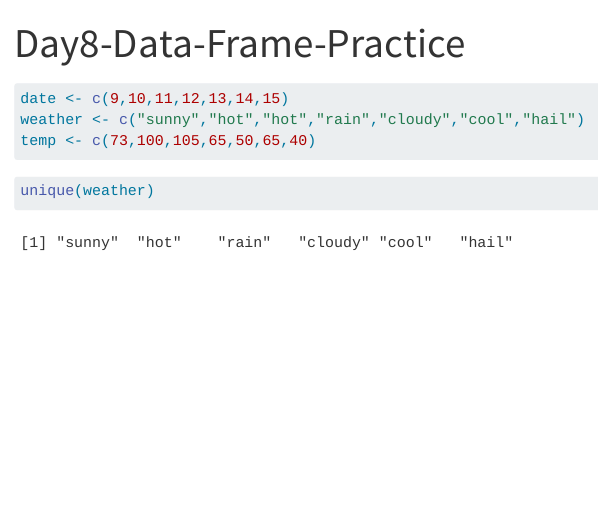
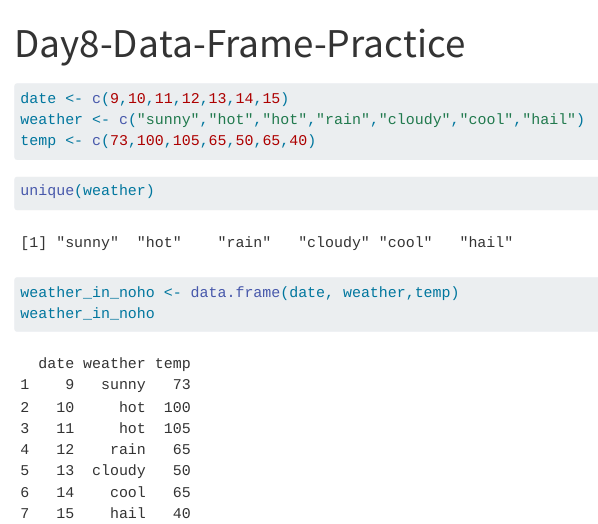
Before and after one commit to 2533Aryan/sds-192-work, a Quarto document (lec08-data-frame-practice/Day8-Data-Frame-Practice.qmd): the page in a window 1100 px wide, from its top. Rendered offline with R 4.5, knitr and Pandoc in place of Quarto, with nearby package versions.

Commit message:
create data frame

````diff
--- a/lec08-data-frame-practice/Day8-Data-Frame-Practice.qmd
+++ b/lec08-data-frame-practice/Day8-Data-Frame-Practice.qmd
@@ -13,3 +13,8 @@ temp <- c(73,100,105,65,50,65,40)
 ```{r}
 unique(weather)
 ```
+
+```{r}
+weather_in_noho <- data.frame(date, weather,temp)
+weather_in_noho
+```
````
